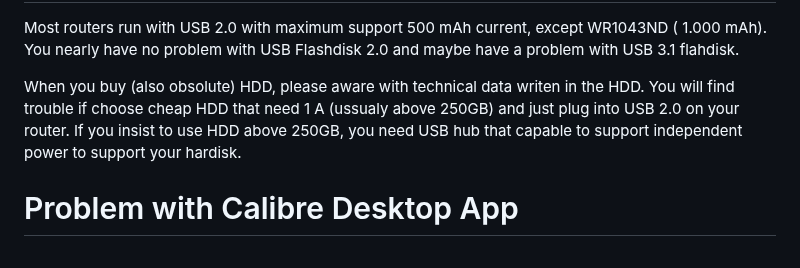
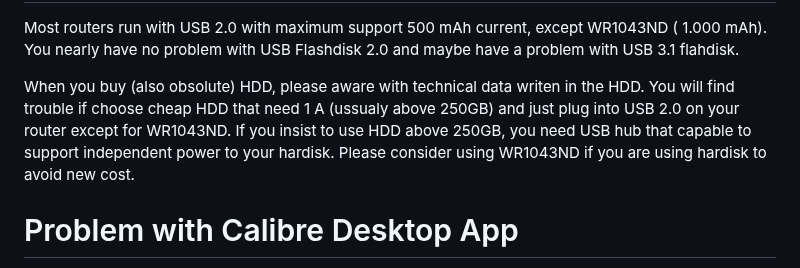
Before and after one commit to undix/ugai, a Markdown page: README.md, the part around the change. Drawn GitHub-style.

```diff
--- a/README.md
+++ b/README.md
@@ -166,7 +166,7 @@ Problem with HDD
 ================
 Most routers run with USB 2.0 with maximum support 500 mAh current, except WR1043ND ( 1.000 mAh). You nearly have no problem with USB Flashdisk 2.0 and maybe have a problem with USB 3.1 flahdisk.
 
-When you buy (also obsolute) HDD, please aware with technical data writen in the HDD. You will find trouble if choose cheap HDD that need 1 A (ussualy above 250GB) and just plug into USB 2.0 on your router. If you insist to use HDD above 250GB, you need USB hub that capable to support independent power to support your hardisk.
+When you buy (also obsolute) HDD, please aware with technical data writen in the HDD. You will find trouble if choose cheap HDD that need 1 A (ussualy above 250GB) and just plug into USB 2.0 on your router except for WR1043ND. If you insist to use HDD above 250GB, you need USB hub that capable to support independent power to your hardisk. Please consider using WR1043ND if you are using hardisk to avoid new cost.
 
 Problem with Calibre Desktop App
 ================================
```
